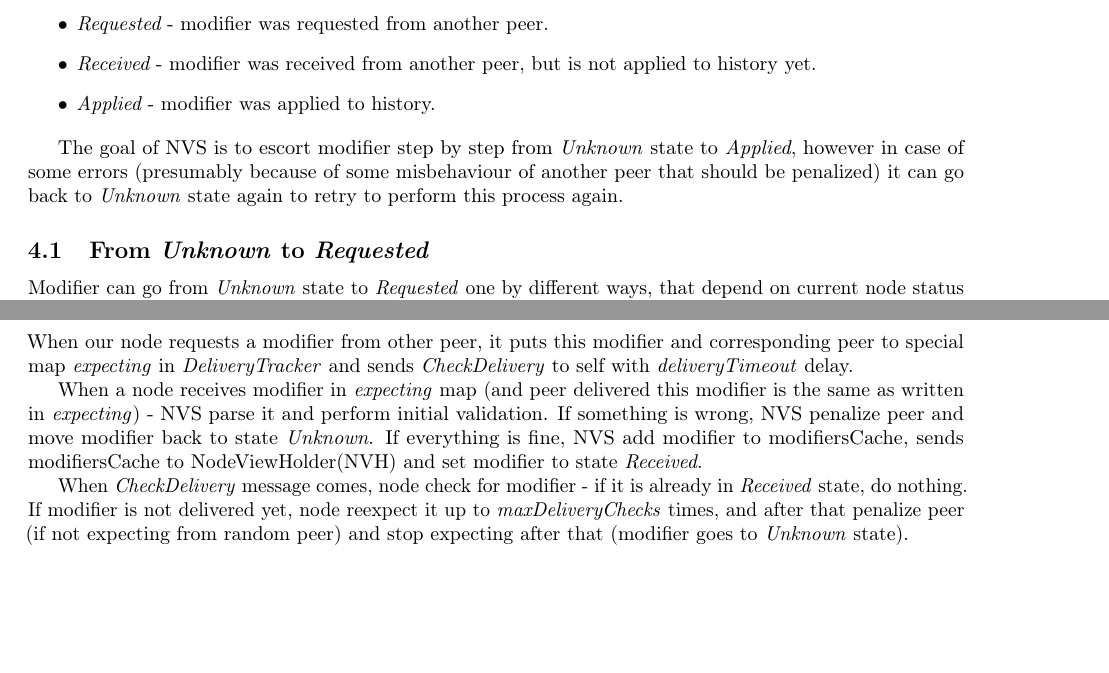
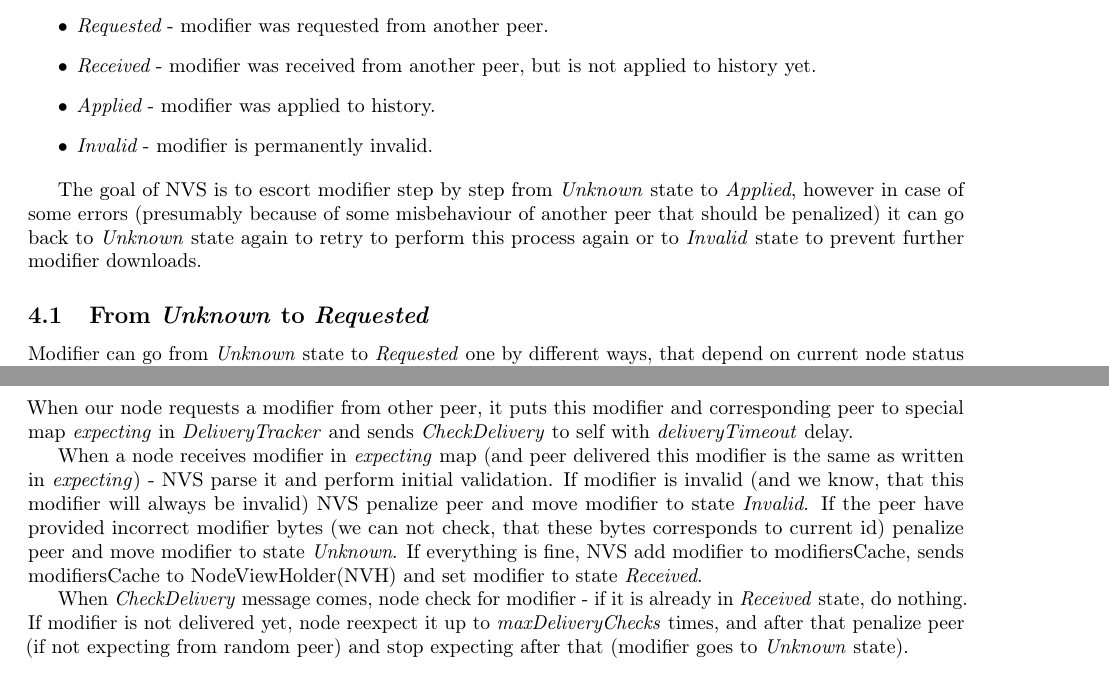
Before and after one commit to ergoplatform/ergo, a LaTeX document (papers/yellow/main.tex, which reads papers/yellow/sync.tex): two parts of pages 11 and 12 of 18, joined at a grey line, cut so that both start at the same text, the shorter picture padded with empty space. Compiled offline with pdfLaTeX.

Commit message:
Add Invalid state

```diff
--- a/papers/yellow/sync.tex
+++ b/papers/yellow/sync.tex
@@ -11,12 +11,13 @@ Ergo modifiers can be in one of the following states:
     \item{\em Requested} - modifier was requested from another peer.
     \item{\em Received} - modifier was received from another peer, but is not applied to history yet.
     \item{\em Applied} - modifier was applied to history.
+    \item{\em Invalid} - modifier is permanently invalid.
 \end{itemize}
 
 The goal of NVS is to escort modifier step by step from \term{Unknown} state to \term{Applied},
 however in case of some errors (presumably because of some misbehaviour of another
 peer that should be penalized) it can go back to \term{Unknown} state again to retry to
-perform this process again.
+perform this process again or to \term{Invalid} state to prevent further modifier downloads.
 
 \subsection{From \term{Unknown} to \term{Requested}}
 
@@ -89,7 +90,9 @@ with \term{deliveryTimeout} delay.
 When a node receives modifier in \term{expecting} map
 (and peer delivered this modifier is the same as written in \term{expecting}) -
 NVS parse it and perform initial validation.
-If something is wrong, NVS penalize peer and move modifier back to state \term{Unknown}.
+If modifier is invalid (and we know, that this modifier will always be invalid) NVS penalize peer and move modifier to state \term{Invalid}.
+If the peer have provided incorrect modifier bytes (we can not check,
+that these bytes corresponds to current id) penalize peer and move modifier to state \term{Unknown}.
 If everything is fine, NVS add modifier to modifiersCache, sends modifiersCache to
 NodeViewHolder(NVH) and set modifier to state \term{Received}.
 
```
